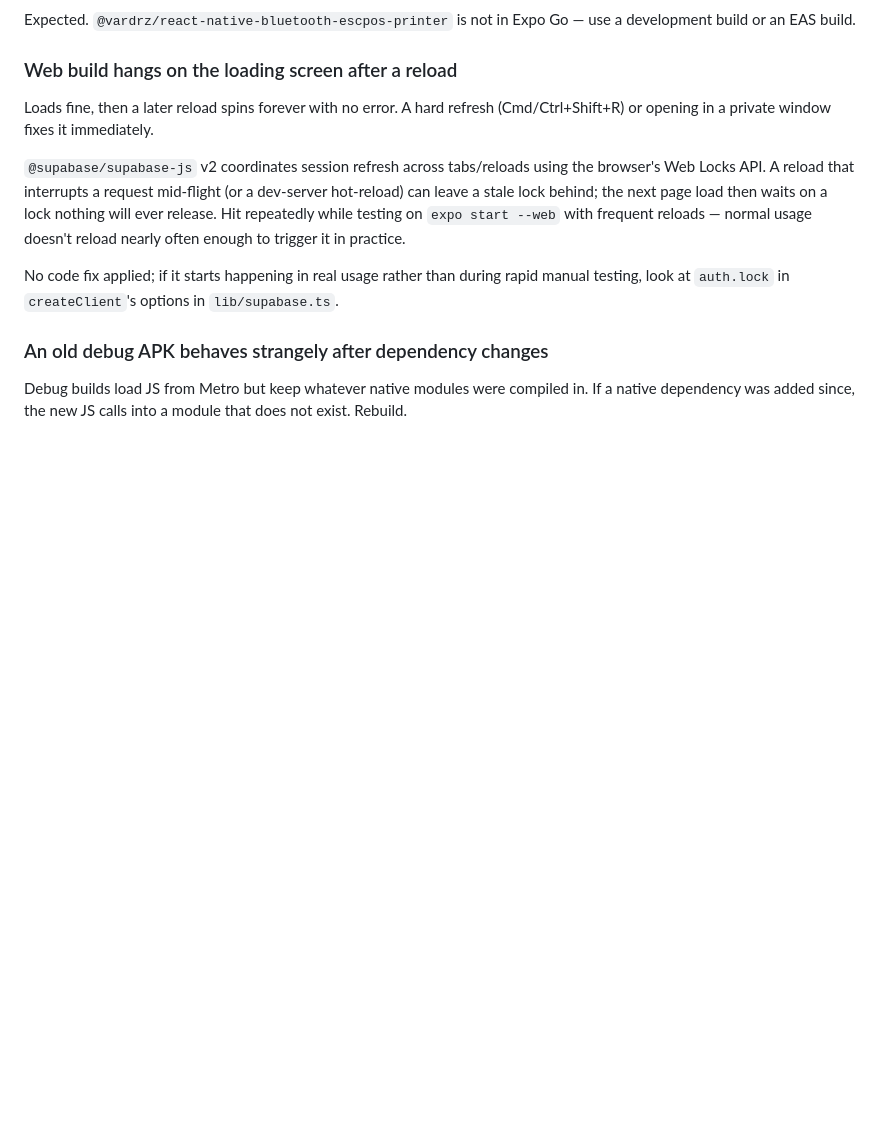
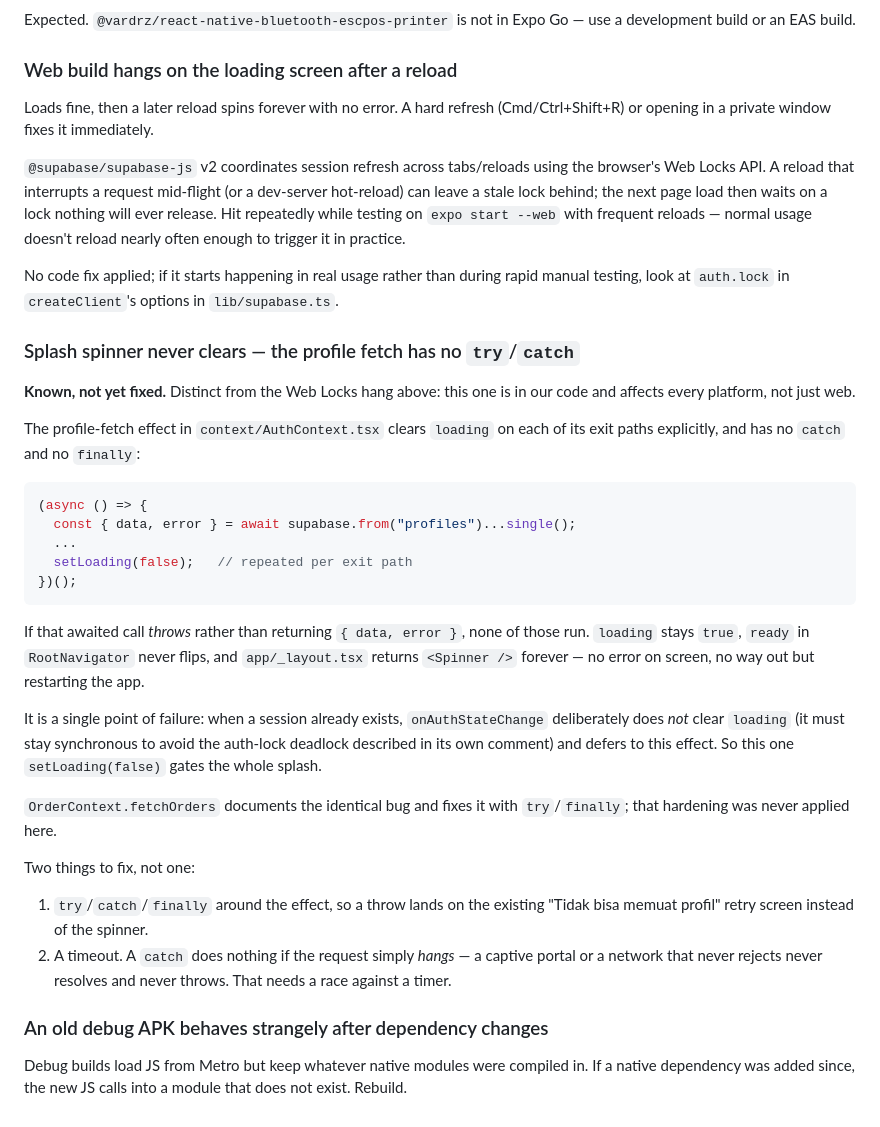
Before and after one commit to nabilrakaiza/Papper, a Markdown page: mobile/docs/troubleshooting.md, the part around the change. Drawn GitHub-style; blank space fills up the shorter version.

Commit message:
Note the splash spinner that a thrown profile fetch leaves behind
The profile-fetch effect in AuthContext clears `loading` on each of its
exit paths explicitly, with no catch and no finally, so a throw rather
than a returned `{ data, error }` leaves it true forever: `ready` never
flips and the root layout renders the spinner with no error and no way
out but a restart. When a session already exists, onAuthStateChange
deliberately does not clear `loading` — it has to stay synchronous to
avoid the auth-lock deadlock — so that one call gates the whole splash.

fetchOrders documents the same bug and fixes it with try/finally; this
effect never got the same treatment. Recorded next to the Web Locks hang,
which looks identical from the outside but is a stale browser lock rather
than our code, and clears on a hard refresh.

Not fixed here: the fix wants a timeout as well as a catch, since a
request that hangs never resolves and never throws either.

Co-Authored-By: Claude Opus 5 <noreply@anthropic.com>

````diff
--- a/mobile/docs/troubleshooting.md
+++ b/mobile/docs/troubleshooting.md
@@ -220,6 +220,43 @@ No code fix applied; if it starts happening in real usage rather than during
 rapid manual testing, look at `auth.lock` in `createClient`'s options in
 `lib/supabase.ts`.
 
+### Splash spinner never clears — the profile fetch has no `try`/`catch`
+
+**Known, not yet fixed.** Distinct from the Web Locks hang above: this one is
+in our code and affects every platform, not just web.
+
+The profile-fetch effect in `context/AuthContext.tsx` clears `loading` on each
+of its exit paths explicitly, and has no `catch` and no `finally`:
+
+```ts
+(async () => {
+  const { data, error } = await supabase.from("profiles")...single();
+  ...
+  setLoading(false);   // repeated per exit path
+})();
+```
+
+If that awaited call *throws* rather than returning `{ data, error }`, none of
+those run. `loading` stays `true`, `ready` in `RootNavigator` never flips, and
+`app/_layout.tsx` returns `<Spinner />` forever — no error on screen, no way
+out but restarting the app.
+
+It is a single point of failure: when a session already exists,
+`onAuthStateChange` deliberately does *not* clear `loading` (it must stay
+synchronous to avoid the auth-lock deadlock described in its own comment) and
+defers to this effect. So this one `setLoading(false)` gates the whole splash.
+
+`OrderContext.fetchOrders` documents the identical bug and fixes it with
+`try`/`finally`; that hardening was never applied here.
+
+Two things to fix, not one:
+
+1. `try`/`catch`/`finally` around the effect, so a throw lands on the existing
+   "Tidak bisa memuat profil" retry screen instead of the spinner.
+2. A timeout. A `catch` does nothing if the request simply *hangs* — a captive
+   portal or a network that never rejects never resolves and never throws. That
+   needs a race against a timer.
+
 ### An old debug APK behaves strangely after dependency changes
 
 Debug builds load JS from Metro but keep whatever native modules were compiled
````
